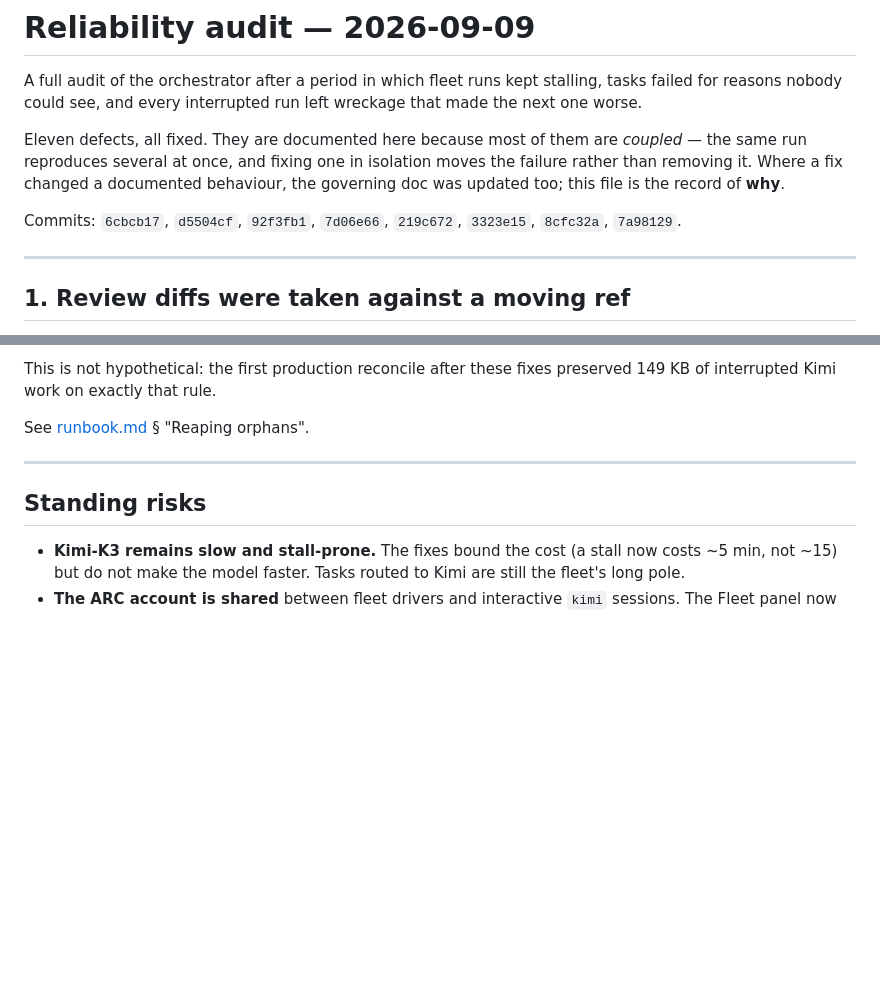
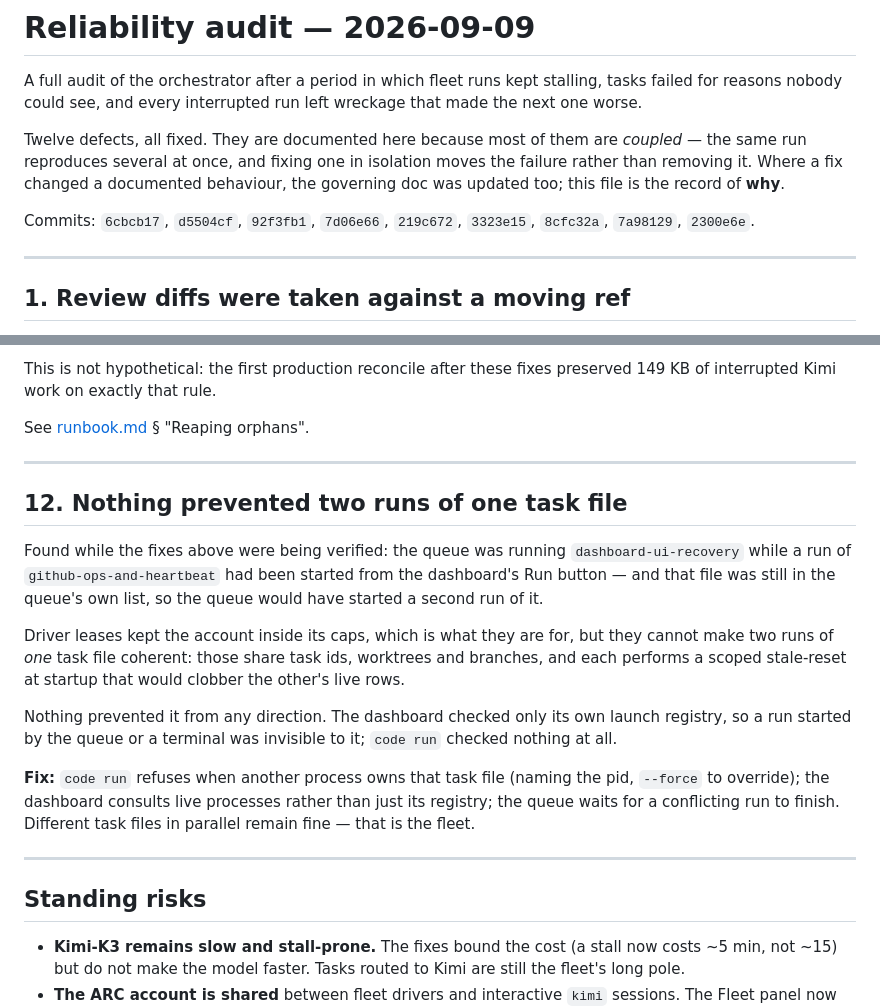
Before and after one commit to bruceblake/arc-orchestrator, a Markdown page: docs/audit-2026-09-09.md, 2 parts joined by grey strips. GitHub-like rendering; blank space fills up the shorter version.

```diff
--- a/docs/audit-2026-09-09.md
+++ b/docs/audit-2026-09-09.md
@@ -4,14 +4,14 @@ A full audit of the orchestrator after a period in which fleet runs kept
 stalling, tasks failed for reasons nobody could see, and every interrupted run
 left wreckage that made the next one worse.
 
-Eleven defects, all fixed. They are documented here because most of them are
+Twelve defects, all fixed. They are documented here because most of them are
 *coupled* — the same run reproduces several at once, and fixing one in
 isolation moves the failure rather than removing it. Where a fix changed a
 documented behaviour, the governing doc was updated too; this file is the
 record of **why**.
 
 Commits: `6cbcb17`, `d5504cf`, `92f3fb1`, `7d06e66`, `219c672`, `3323e15`,
-`8cfc32a`, `7a98129`.
+`8cfc32a`, `7a98129`, `2300e6e`.
 
 ---
 
@@ -251,6 +251,29 @@ See [runbook.md](runbook.md) § "Reaping orphans".
 
 ---
 
+## 12. Nothing prevented two runs of one task file
+
+Found while the fixes above were being verified: the queue was running
+`dashboard-ui-recovery` while a run of `github-ops-and-heartbeat` had been
+started from the dashboard's Run button — and that file was still in the
+queue's own list, so the queue would have started a second run of it.
+
+Driver leases kept the account inside its caps, which is what they are for,
+but they cannot make two runs of *one* task file coherent: those share task
+ids, worktrees and branches, and each performs a scoped stale-reset at startup
+that would clobber the other's live rows.
+
+Nothing prevented it from any direction. The dashboard checked only its own
+launch registry, so a run started by the queue or a terminal was invisible to
+it; `code run` checked nothing at all.
+
+**Fix:** `code run` refuses when another process owns that task file (naming
+the pid, `--force` to override); the dashboard consults live processes rather
+than just its registry; the queue waits for a conflicting run to finish.
+Different task files in parallel remain fine — that is the fleet.
+
+---
+
 ## Standing risks
 
 - **Kimi-K3 remains slow and stall-prone.** The fixes bound the cost (a stall
```
Also changed, not shown: AGENTS.md (+1 -1 lines), README.md (+1 -1 lines).
